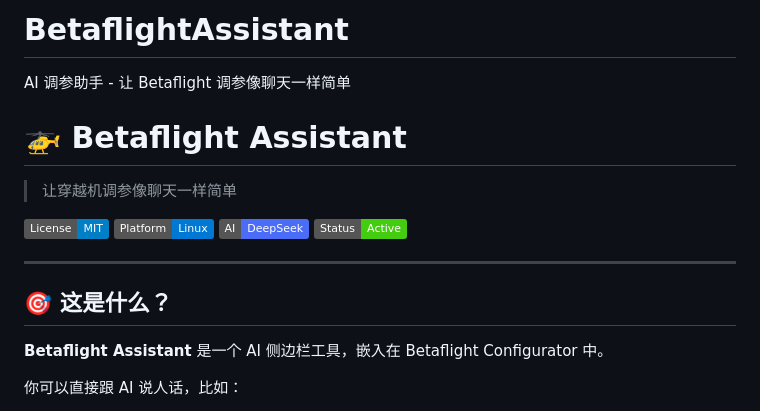
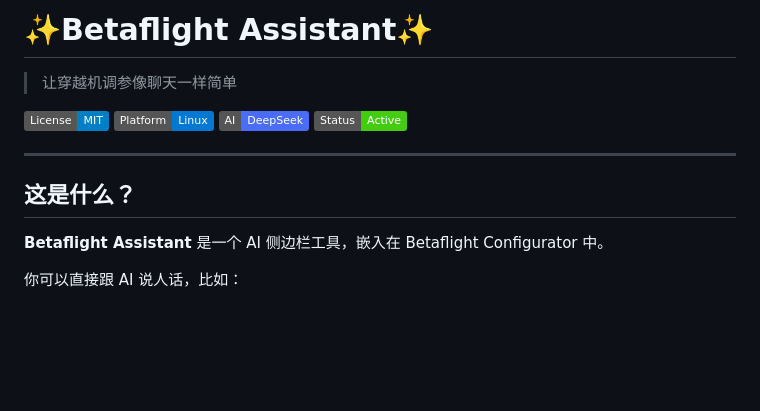
Before and after one commit to orange508/BetaflightAssistant, a Markdown page: README.md, the part around one of its changes. GitHub-like rendering; badges without logos; blank space fills up the shorter version.

```diff
--- a/README.md
+++ b/README.md
@@ -1,6 +1,4 @@
-# BetaflightAssistant
-AI 调参助手 - 让 Betaflight 调参像聊天一样简单
-# 🚁 Betaflight Assistant
+# ✨Betaflight Assistant✨
 
 > 让穿越机调参像聊天一样简单
 
@@ -11,7 +9,7 @@ AI 调参助手 - 让 Betaflight 调参像聊天一样简单
 
 ---
 
-## 🎯 这是什么？
+## 这是什么？
 
 **Betaflight Assistant** 是一个 AI 侧边栏工具，嵌入在 Betaflight Configurator 中。
 
```
Also changed, not shown: other parts of README.md (+19 -20 lines).
